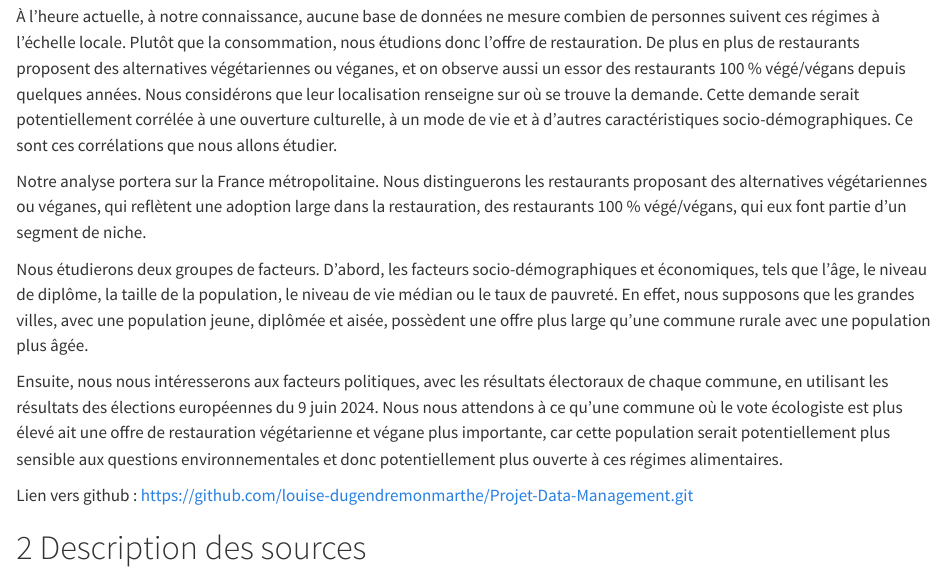
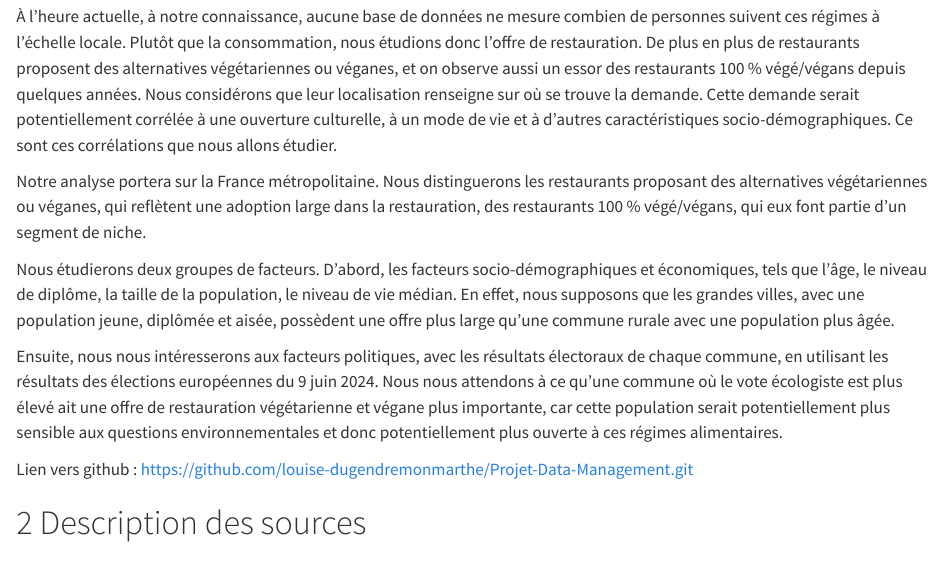
Before and after one commit to louise-dugendremonmarthe/Projet-Data-Management, a Quarto document (projectDM.qmd): the page in a window 1100 px wide, from 540 px down. Rendered offline with R 4.5, knitr and Pandoc in place of Quarto, with nearby package versions; some code elsewhere in the file could not run offline; long lines of code are wrapped.

Commit message:
correction intro

```diff
--- a/projectDM.qmd
+++ b/projectDM.qmd
@@ -33,7 +33,7 @@ En France, en 2020, 2,2 % des Français suivaient un régime sans viande selon l
 
 Notre analyse portera sur la France métropolitaine. Nous distinguerons les restaurants proposant des alternatives végétariennes ou véganes, qui reflètent une adoption large dans la restauration, des restaurants 100 % végé/végans, qui eux font partie d’un segment de niche.
 
-Nous étudierons deux groupes de facteurs. D’abord, les facteurs socio-démographiques et économiques, tels que l’âge, le niveau de diplôme, la taille de la population, le niveau de vie médian ou le taux de pauvreté. En effet, nous supposons que les grandes villes, avec une population jeune, diplômée et aisée, possèdent une offre plus large qu’une commune rurale avec une population plus âgée.
+Nous étudierons deux groupes de facteurs. D’abord, les facteurs socio-démographiques et économiques, tels que l’âge, le niveau de diplôme, la taille de la population, le niveau de vie médian. En effet, nous supposons que les grandes villes, avec une population jeune, diplômée et aisée, possèdent une offre plus large qu’une commune rurale avec une population plus âgée.
 
 Ensuite, nous nous intéresserons aux facteurs politiques, avec les résultats électoraux de chaque commune, en utilisant les résultats des élections européennes du 9 juin 2024. Nous nous attendons à ce qu’une commune où le vote écologiste est plus élevé ait une offre de restauration végétarienne et végane plus importante, car cette population serait potentiellement plus sensible aux questions environnementales et donc potentiellement plus ouverte à ces régimes alimentaires.
 
```
